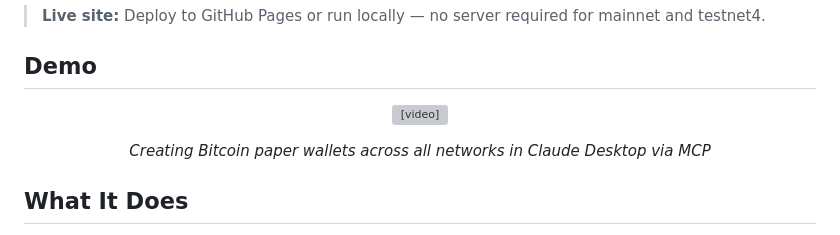
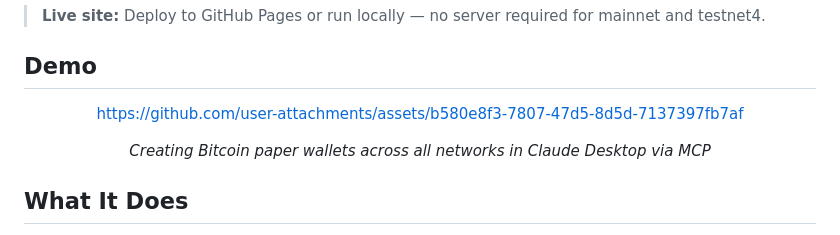
Before and after one commit to ObjSal/bitcoin-gift-paper-wallet, a Markdown page: README.md, the part around the change. Drawn GitHub-style; grey boxes are pictures that could not be loaded.

Commit message:
Fix demo video embed to use GitHub user-attachments URL
GitHub doesn't render <video> tags in README markdown. Use the
bare user-attachments URL which GitHub auto-renders as a video player.

Co-Authored-By: Claude Opus 4.6 <noreply@anthropic.com>

```diff
--- a/README.md
+++ b/README.md
@@ -10,7 +10,7 @@ A self-contained Bitcoin paper wallet generator that creates gift-ready Bitcoin
 
 <div align="center">
 
-<video src="docs/demo_wallet_creation.mp4" autoplay loop muted playsinline></video>
+https://github.com/user-attachments/assets/b580e8f3-7807-47d5-8d5d-7137397fb7af
 
 *Creating Bitcoin paper wallets across all networks in Claude Desktop via MCP*
 
```
